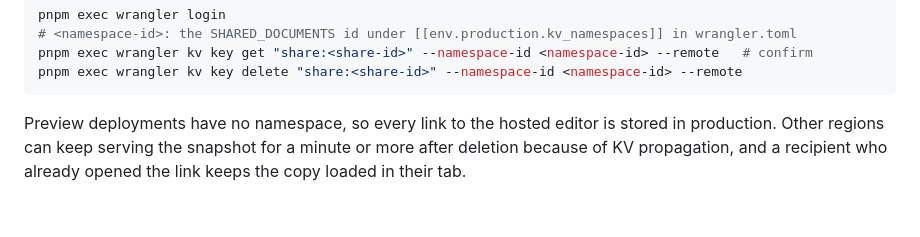
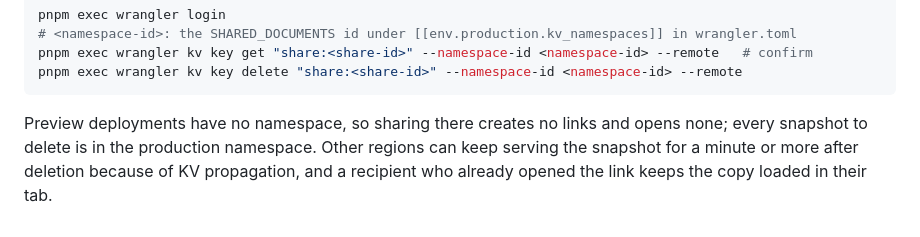
Before and after one commit to hwantage/CanvaSlide, a Markdown page: docs/CLOUD-SHARE.md, the part around the change. GitHub-like rendering.

Commit message:
Say that previews neither create nor open share links
A preview has no SHARED_DOCUMENTS binding, so the share API answers 503 there. The guide read as if preview links were stored in production; it now says previews make and open no links, which is why every snapshot to delete is in the production namespace.

````diff
--- a/docs/CLOUD-SHARE.md
+++ b/docs/CLOUD-SHARE.md
@@ -165,6 +165,7 @@ pnpm exec wrangler kv key get "share:<share-id>" --namespace-id <namespace-id> -
 pnpm exec wrangler kv key delete "share:<share-id>" --namespace-id <namespace-id> --remote
 ```
 
-Preview deployments have no namespace, so every link to the hosted editor is stored in production.
+Preview deployments have no namespace, so sharing there creates no links and opens none; every
+snapshot to delete is in the production namespace.
 Other regions can keep serving the snapshot for a minute or more after deletion because of KV
 propagation, and a recipient who already opened the link keeps the copy loaded in their tab.
````
